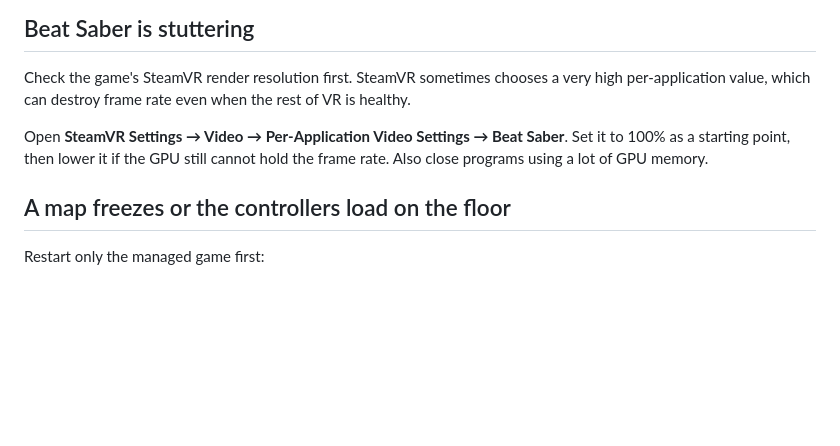
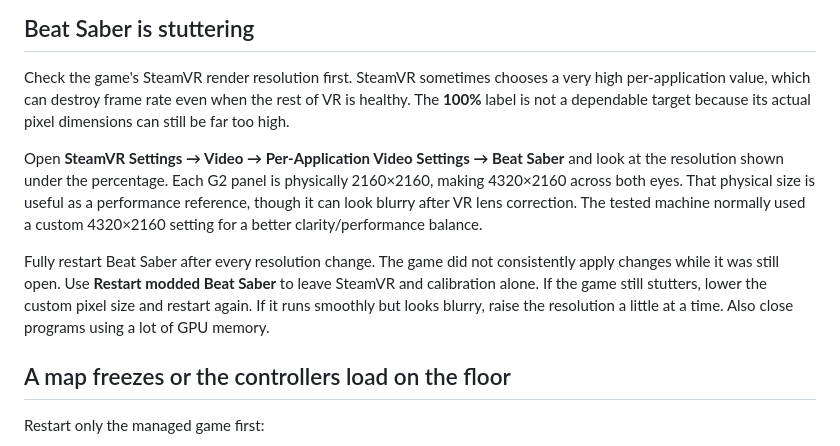
Before and after one commit to Faulto/reverb-g2-linux, a Markdown page: docs/troubleshooting.md, the part around the change. GitHub-like rendering; blank space fills up the shorter version.

```diff
--- a/docs/troubleshooting.md
+++ b/docs/troubleshooting.md
@@ -138,9 +138,19 @@ well-lit room with visible detail.
 
 Check the game's SteamVR render resolution first. SteamVR sometimes chooses a very high
 per-application value, which can destroy frame rate even when the rest of VR is healthy.
+The **100%** label is not a dependable target because its actual pixel dimensions can still
+be far too high.
 
-Open **SteamVR Settings → Video → Per-Application Video Settings → Beat Saber**. Set it to
-100% as a starting point, then lower it if the GPU still cannot hold the frame rate. Also
+Open **SteamVR Settings → Video → Per-Application Video Settings → Beat Saber** and look at
+the resolution shown under the percentage. Each G2 panel is physically 2160×2160, making
+4320×2160 across both eyes. That physical size is useful as a performance reference, though
+it can look blurry after VR lens correction. The tested machine normally used a custom
+4320×2160 setting for a better clarity/performance balance.
+
+Fully restart Beat Saber after every resolution change. The game did not consistently
+apply changes while it was still open. Use **Restart modded Beat Saber** to leave SteamVR
+and calibration alone. If the game still stutters, lower the custom pixel size and restart
+again. If it runs smoothly but looks blurry, raise the resolution a little at a time. Also
 close programs using a lot of GPU memory.
 
 ## A map freezes or the controllers load on the floor
```
Also changed, not shown: README.md (+10 -3 lines), docs/using-the-launcher.md (+12 -3 lines).
